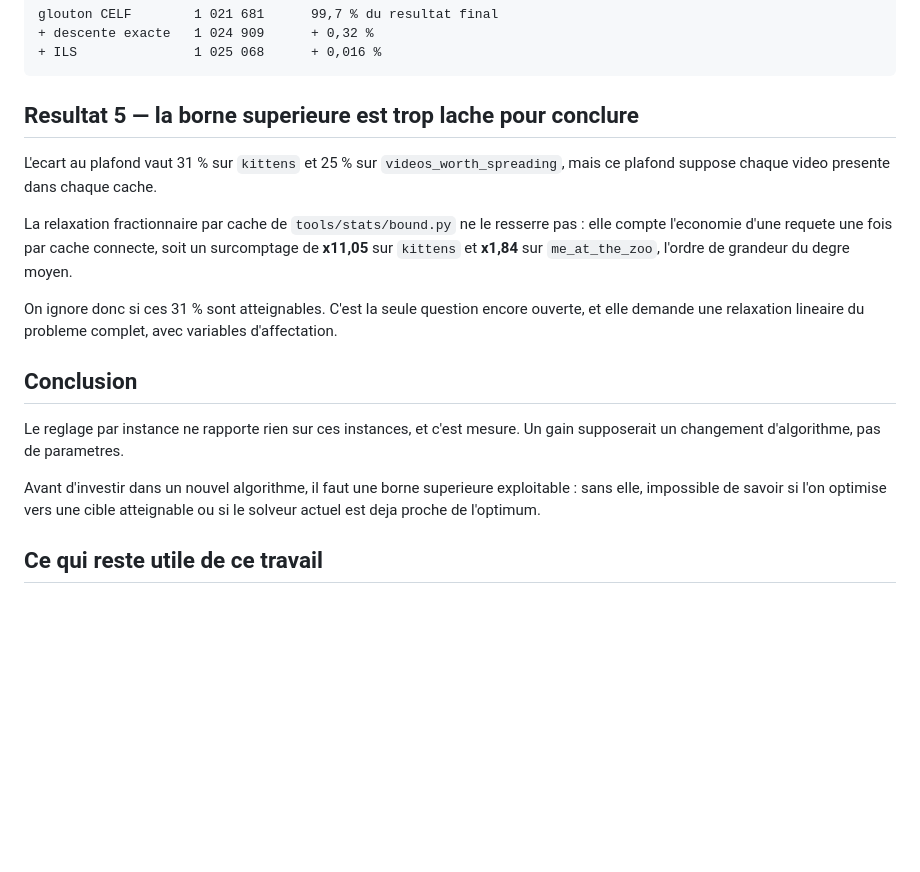
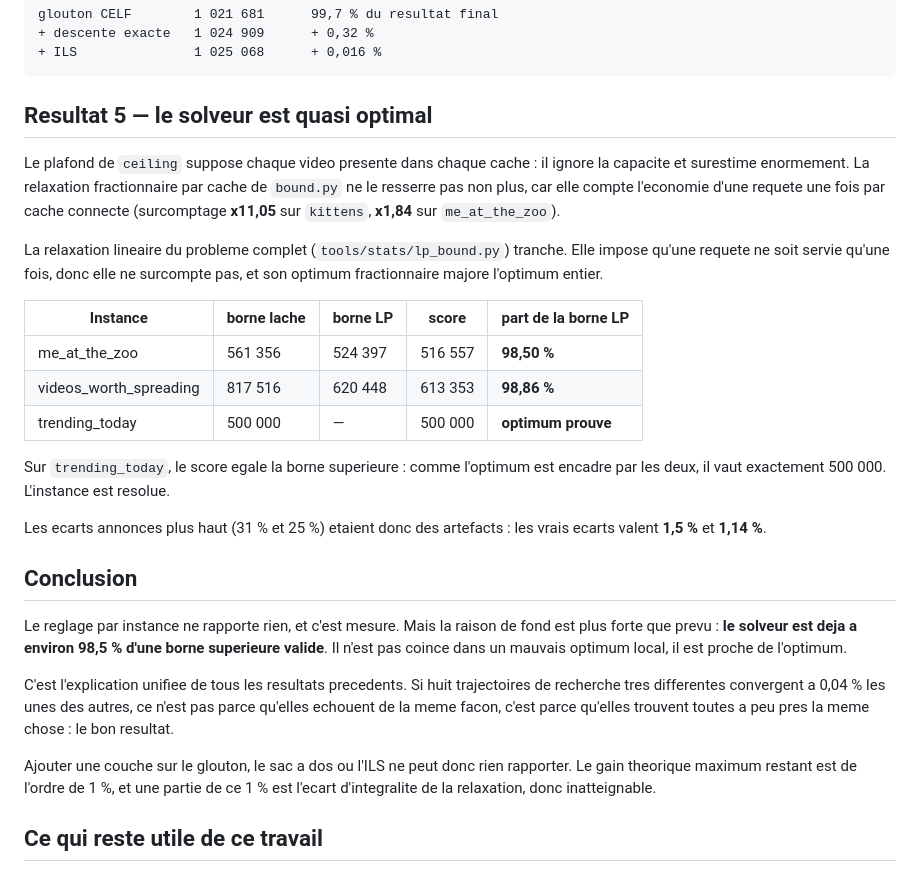
Before and after one commit to Mamadou-ougailou/groupe-k-hash-code-2017, a Markdown page: docs/pilotage-par-statistiques.md, the part around the change. Drawn GitHub-style; blank space fills up the shorter version.

Commit message:
exp(stats): la relaxation lineaire montre un solveur quasi optimal
La borne LP tranche la question laissee ouverte.

  instance                 borne lache   borne LP      score    part LP
  me_at_the_zoo                561 356    524 397    516 557     98,50%
  videos_worth_spreading       817 516    620 448    613 353     98,86%
  trending_today               500 000          -    500 000   optimum prouve

Les ecarts de 31% et 25% annonces precedemment etaient des artefacts d'une
borne qui supposait chaque video presente dans chaque cache. Les vrais ecarts
valent 1,5% et 1,14%.

Sur trending_today le score egale la borne superieure, donc l'optimum vaut
exactement 500 000 : l'instance est resolue.

Ceci explique d'un coup tous les resultats negatifs precedents. Si huit
trajectoires de recherche tres differentes convergent a 0,04% les unes des
autres, c'est qu'elles trouvent toutes a peu pres le bon resultat. Ajouter une
couche sur le glouton, le sac a dos ou l'ILS ne peut rien rapporter : le gain
theorique restant est de l'ordre de 1%, dont une partie est l'ecart
d'integralite, donc inatteignable.

Co-Authored-By: Claude Opus 5 <noreply@anthropic.com>

````diff
--- a/docs/pilotage-par-statistiques.md
+++ b/docs/pilotage-par-statistiques.md
@@ -75,28 +75,45 @@ glouton CELF        1 021 681      99,7 % du resultat final
 + ILS               1 025 068      + 0,016 %
 ```
 
-## Resultat 5 — la borne superieure est trop lache pour conclure
+## Resultat 5 — le solveur est quasi optimal
 
-L'ecart au plafond vaut 31 % sur `kittens` et 25 % sur `videos_worth_spreading`,
-mais ce plafond suppose chaque video presente dans chaque cache.
+Le plafond de `ceiling` suppose chaque video presente dans chaque cache : il
+ignore la capacite et surestime enormement. La relaxation fractionnaire par
+cache de `bound.py` ne le resserre pas non plus, car elle compte l'economie
+d'une requete une fois par cache connecte (surcomptage **x11,05** sur `kittens`,
+**x1,84** sur `me_at_the_zoo`).
 
-La relaxation fractionnaire par cache de `tools/stats/bound.py` ne le resserre
-pas : elle compte l'economie d'une requete une fois par cache connecte, soit un
-surcomptage de **x11,05** sur `kittens` et **x1,84** sur `me_at_the_zoo`,
-l'ordre de grandeur du degre moyen.
+La relaxation lineaire du probleme complet (`tools/stats/lp_bound.py`) tranche.
+Elle impose qu'une requete ne soit servie qu'une fois, donc elle ne surcompte
+pas, et son optimum fractionnaire majore l'optimum entier.
 
-On ignore donc si ces 31 % sont atteignables. C'est la seule question encore
-ouverte, et elle demande une relaxation lineaire du probleme complet, avec
-variables d'affectation.
+| Instance | borne lache | **borne LP** | score | **part de la borne LP** |
+|---|---|---|---|---|
+| me_at_the_zoo | 561 356 | 524 397 | 516 557 | **98,50 %** |
+| videos_worth_spreading | 817 516 | 620 448 | 613 353 | **98,86 %** |
+| trending_today | 500 000 | — | 500 000 | **optimum prouve** |
+
+Sur `trending_today`, le score egale la borne superieure : comme l'optimum est
+encadre par les deux, il vaut exactement 500 000. L'instance est resolue.
+
+Les ecarts annonces plus haut (31 % et 25 %) etaient donc des artefacts : les
+vrais ecarts valent **1,5 %** et **1,14 %**.
 
 ## Conclusion
 
-Le reglage par instance ne rapporte rien sur ces instances, et c'est mesure. Un
-gain supposerait un changement d'algorithme, pas de parametres.
+Le reglage par instance ne rapporte rien, et c'est mesure. Mais la raison de
+fond est plus forte que prevu : **le solveur est deja a environ 98,5 % d'une
+borne superieure valide**. Il n'est pas coince dans un mauvais optimum local, il
+est proche de l'optimum.
 
-Avant d'investir dans un nouvel algorithme, il faut une borne superieure
-exploitable : sans elle, impossible de savoir si l'on optimise vers une cible
-atteignable ou si le solveur actuel est deja proche de l'optimum.
+C'est l'explication unifiee de tous les resultats precedents. Si huit
+trajectoires de recherche tres differentes convergent a 0,04 % les unes des
+autres, ce n'est pas parce qu'elles echouent de la meme facon, c'est parce
+qu'elles trouvent toutes a peu pres la meme chose : le bon resultat.
+
+Ajouter une couche sur le glouton, le sac a dos ou l'ILS ne peut donc rien
+rapporter. Le gain theorique maximum restant est de l'ordre de 1 %, et une
+partie de ce 1 % est l'ecart d'integralite de la relaxation, donc inatteignable.
 
 ## Ce qui reste utile de ce travail
 
````
